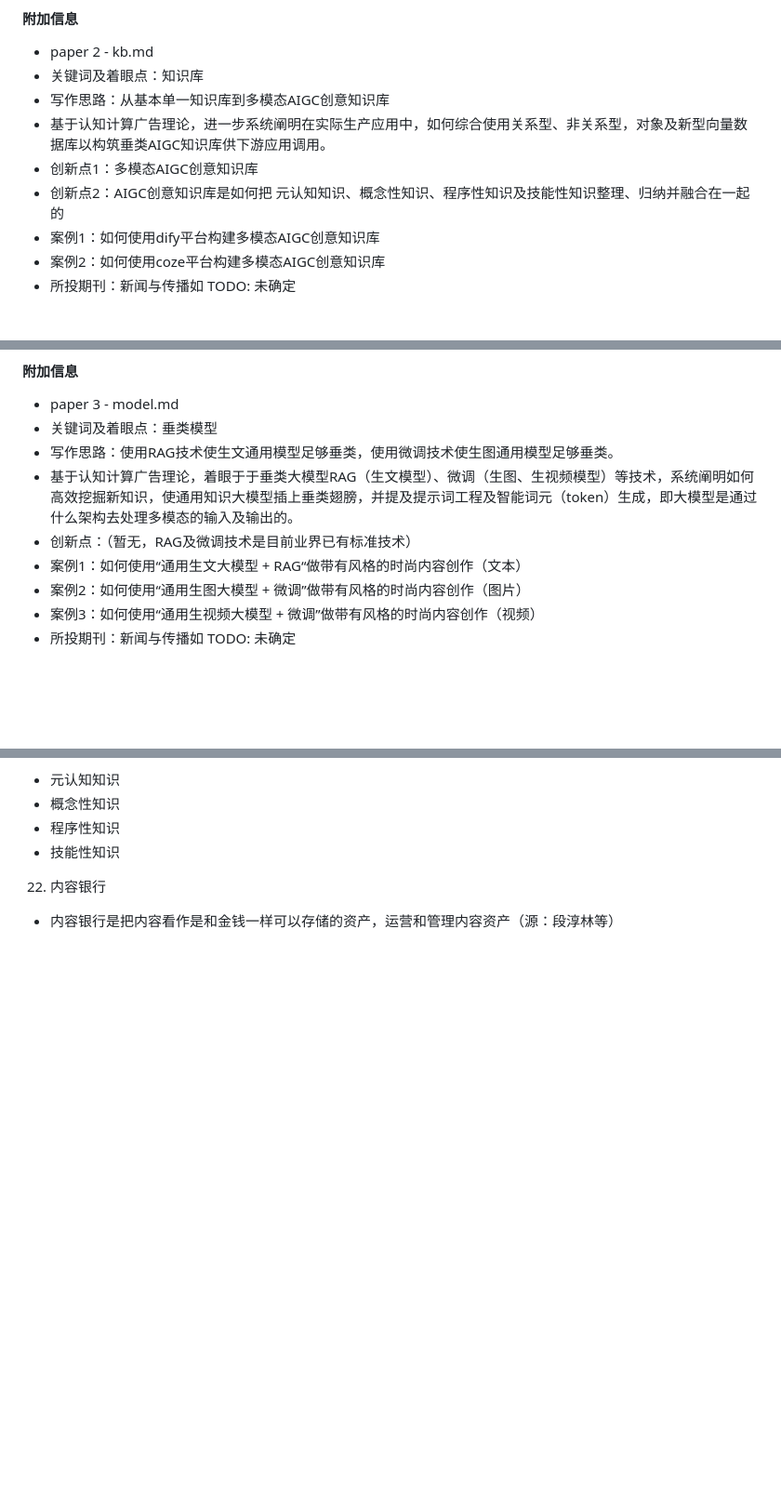
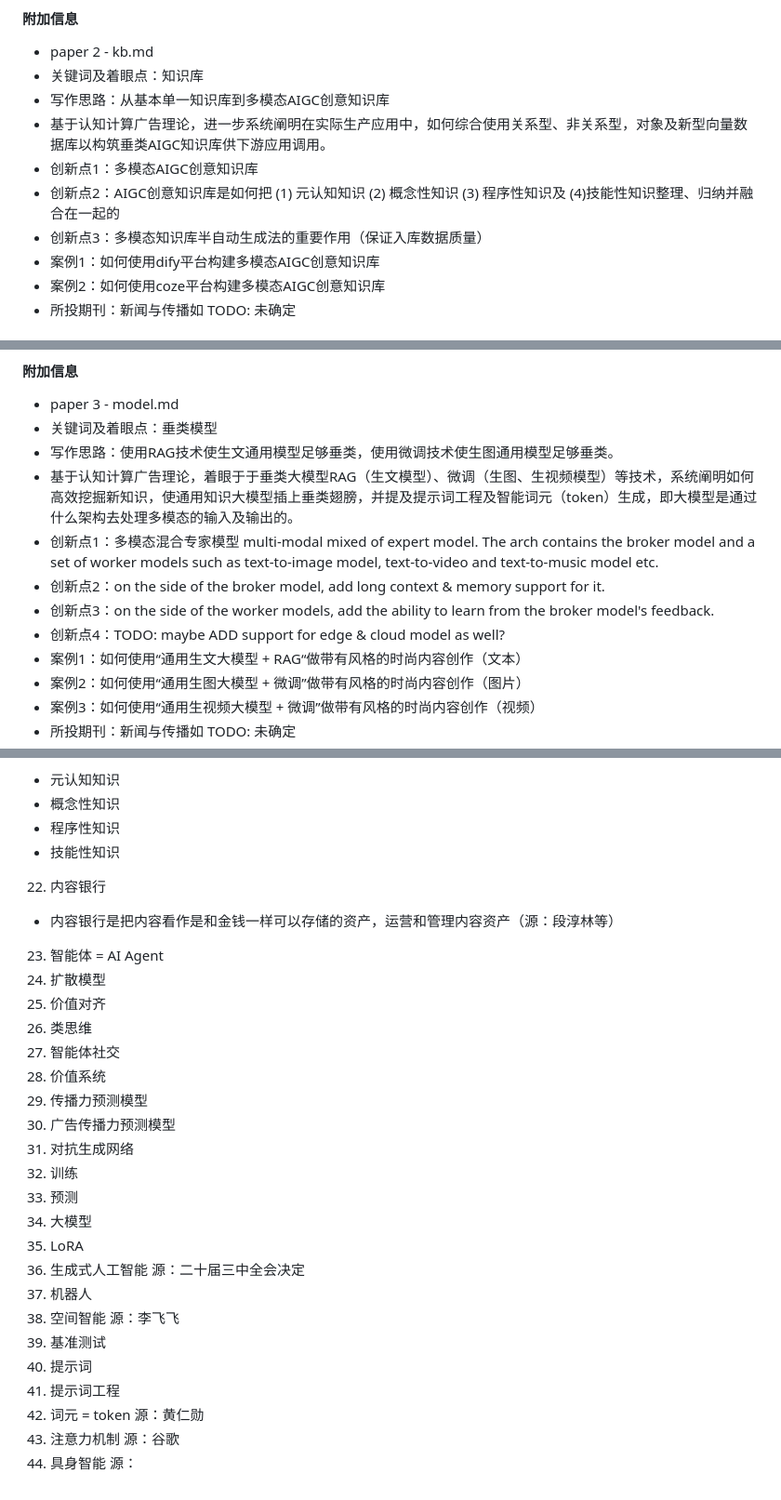
Before and after one commit to algmon/suanfamama-wei-research, a Markdown page: README.md, 3 parts joined by grey strips. Shown at 93% size. Drawn GitHub-style; blank space fills up the shorter version.

Commit message:
新增 约10个术语

```diff
--- a/README.md
+++ b/README.md
@@ -165,7 +165,8 @@
 * 写作思路：从基本单一知识库到多模态AIGC创意知识库
 * 基于认知计算广告理论，进一步系统阐明在实际生产应用中，如何综合使用关系型、非关系型，对象及新型向量数据库以构筑垂类AIGC知识库供下游应用调用。
 * 创新点1：多模态AIGC创意知识库
-* 创新点2：AIGC创意知识库是如何把 元认知知识、概念性知识、程序性知识及技能性知识整理、归纳并融合在一起的
+* 创新点2：AIGC创意知识库是如何把 (1) 元认知知识 (2) 概念性知识 (3) 程序性知识及 (4)技能性知识整理、归纳并融合在一起的
+* 创新点3：多模态知识库半自动生成法的重要作用（保证入库数据质量）
 * 案例1：如何使用dify平台构建多模态AIGC创意知识库
 * 案例2：如何使用coze平台构建多模态AIGC创意知识库
 * 所投期刊：新闻与传播如 TODO: 未确定
@@ -221,7 +222,10 @@
 * 关键词及着眼点：垂类模型
 * 写作思路：使用RAG技术使生文通用模型足够垂类，使用微调技术使生图通用模型足够垂类。
 * 基于认知计算广告理论，着眼于于垂类大模型RAG（生文模型）、微调（生图、生视频模型）等技术，系统阐明如何高效挖掘新知识，使通用知识大模型插上垂类翅膀，并提及提示词工程及智能词元（token）生成，即大模型是通过什么架构去处理多模态的输入及输出的。
-* 创新点：（暂无，RAG及微调技术是目前业界已有标准技术）
+* 创新点1：多模态混合专家模型 multi-modal mixed of expert model. The arch contains the broker model and a set of worker models such as text-to-image model, text-to-video and text-to-music model etc.
+* 创新点2：on the side of the broker model, add long context & memory support for it.
+* 创新点3：on the side of the worker models, add the ability to learn from the broker model's feedback.
+* 创新点4：TODO: maybe ADD support for edge & cloud model as well?
 * 案例1：如何使用“通用生文大模型 + RAG“做带有风格的时尚内容创作（文本）
 * 案例2：如何使用“通用生图大模型 + 微调”做带有风格的时尚内容创作（图片）
 * 案例3：如何使用“通用生视频大模型 + 微调”做带有风格的时尚内容创作（视频）
@@ -380,3 +384,25 @@ TODO: 补充 阿诺德 认知-情感-意动 模型
    * 技能性知识
 22. 内容银行
    * 内容银行是把内容看作是和金钱一样可以存储的资产，运营和管理内容资产（源：段淳林等）
+23. 智能体 = AI Agent
+24. 扩散模型
+25. 价值对齐
+26. 类思维
+27. 智能体社交
+28. 价值系统
+29. 传播力预测模型
+30. 广告传播力预测模型
+31. 对抗生成网络
+32. 训练
+33. 预测
+34. 大模型
+35. LoRA
+36. 生成式人工智能 源：二十届三中全会决定
+37. 机器人
+38. 空间智能 源：李飞飞
+39. 基准测试
+40. 提示词
+41. 提示词工程
+42. 词元 = token 源：黄仁勋
+43. 注意力机制 源：谷歌
+44. 具身智能 源：
```
